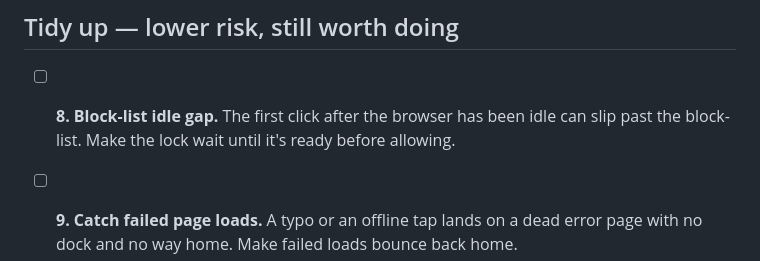
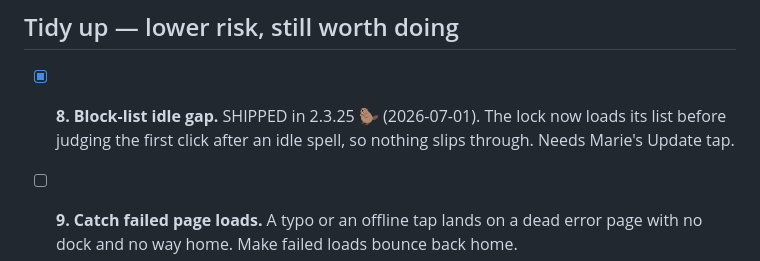
Before and after one commit to stjohnbuilds/quill-haven, a Markdown page: FIX_CHECKLIST.md, the part around the change. Drawn GitHub-style.

Commit message:
auto-backup: rolling — last edit 2026-07-01 17:24:07

```diff
--- a/FIX_CHECKLIST.md
+++ b/FIX_CHECKLIST.md
@@ -47,8 +47,9 @@ in the order we should do them. One at a time. Tick as we go.
 
 ## Tidy up — lower risk, still worth doing
 
-- [ ] **8. Block-list idle gap.** The first click after the browser has been idle can
-      slip past the block-list. Make the lock wait until it's ready before allowing.
+- [x] **8. Block-list idle gap.** SHIPPED in 2.3.25 🦫 (2026-07-01). The lock now
+      loads its list before judging the first click after an idle spell, so nothing
+      slips through. Needs Marie's Update tap.
 
 - [ ] **9. Catch failed page loads.** A typo or an offline tap lands on a dead error
       page with no dock and no way home. Make failed loads bounce back home.
```
